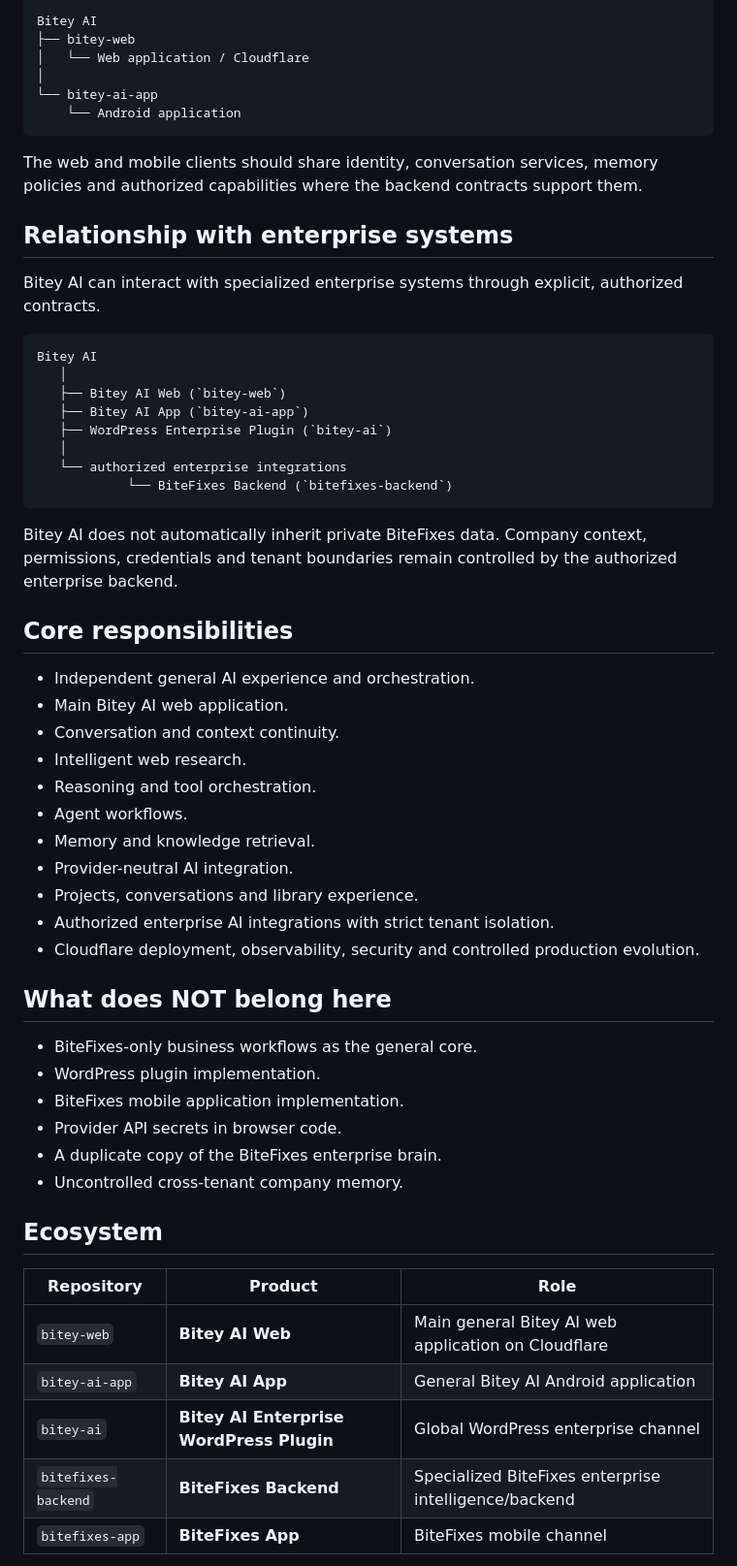
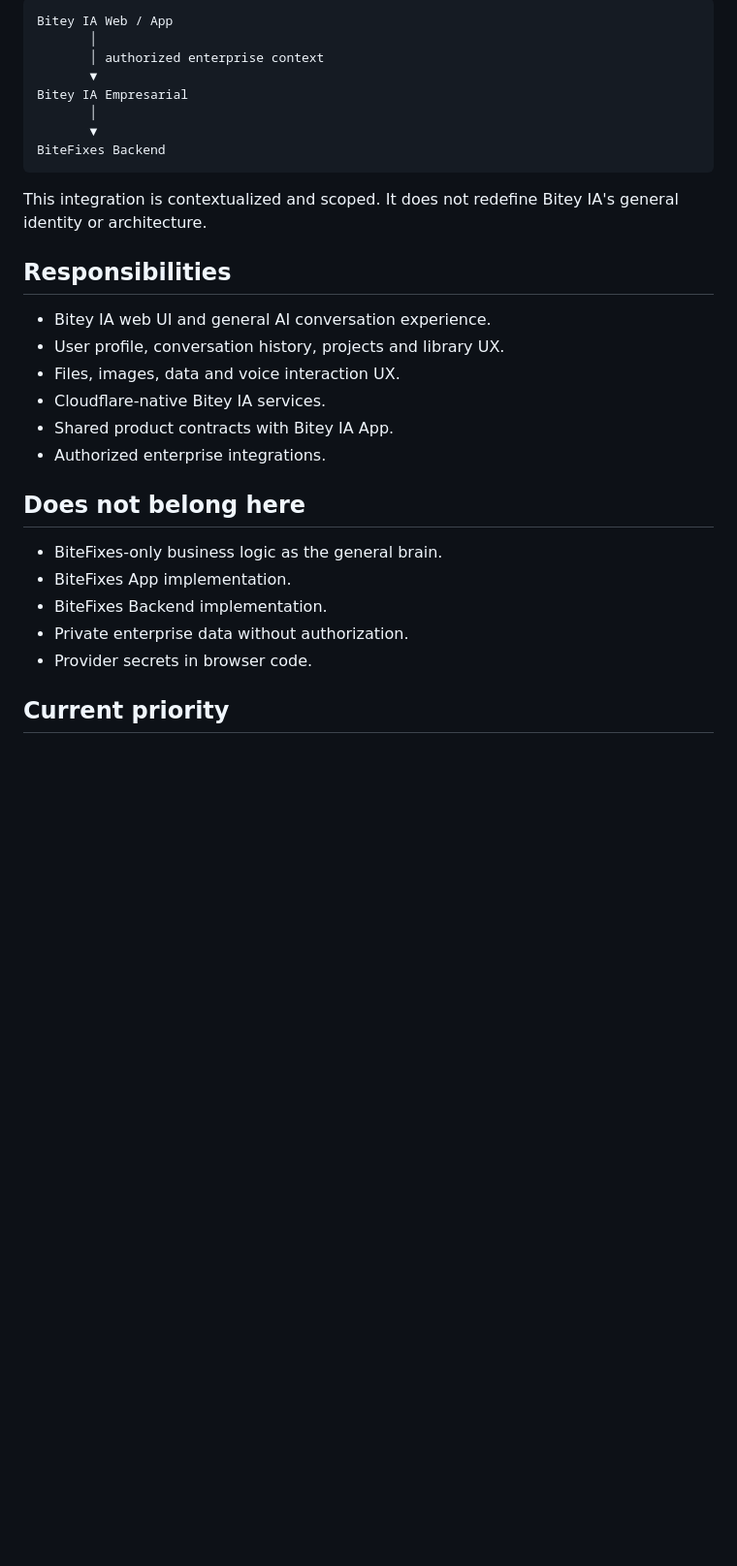
Before and after one commit to raylerr481/bitey-web, a Markdown page: README.md, the part around one of its changes. Shown at 97% size. Rendered like a GitHub page; blank space fills up the shorter version.

````diff
--- a/README.md
+++ b/README.md
@@ -44,62 +68,33 @@ Bitey AI is independent from `bitefixes-backend`. BiteFixes-specific business lo
 
 ```text
-Bitey AI
-├── bitey-web
-│   └── Web application / Cloudflare
-│
-└── bitey-ai-app
-    └── Android application
+Bitey IA Web / App
+       │
+       │ authorized enterprise context
+       ▼
+Bitey IA Empresarial
+       │
+       ▼
+BiteFixes Backend
 ```
 
-The web and mobile clients should share identity, conversation services, memory policies and authorized capabilities where the backend contracts support them.
+This integration is contextualized and scoped. It does not redefine Bitey IA's general identity or architecture.
 
-## Relationship with enterprise systems
+## Responsibilities
 
-Bitey AI can interact with specialized enterprise systems through explicit, authorized contracts.
+- Bitey IA web UI and general AI conversation experience.
+- User profile, conversation history, projects and library UX.
+- Files, images, data and voice interaction UX.
+- Cloudflare-native Bitey IA services.
+- Shared product contracts with Bitey IA App.
+- Authorized enterprise integrations.
 
-```text
-Bitey AI
-   │
-   ├── Bitey AI Web (`bitey-web`)
-   ├── Bitey AI App (`bitey-ai-app`)
-   ├── WordPress Enterprise Plugin (`bitey-ai`)
-   │
-   └── authorized enterprise integrations
-            └── BiteFixes Backend (`bitefixes-backend`)
-```
+## Does not belong here
 
-Bitey AI does not automatically inherit private BiteFixes data. Company context, permissions, credentials and tenant boundaries remain controlled by the authorized enterprise backend.
+- BiteFixes-only business logic as the general brain.
+- BiteFixes App implementation.
+- BiteFixes Backend implementation.
+- Private enterprise data without authorization.
+- Provider secrets in browser code.
 
-## Core responsibilities
+## Current priority
 
-- Independent general AI experience and orchestration.
-- Main Bitey AI web application.
-- Conversation and context continuity.
-- Intelligent web research.
-- Reasoning and tool orchestration.
-- Agent workflows.
-- Memory and knowledge retrieval.
-- Provider-neutral AI integration.
-- Projects, conversations and library experience.
-- Authorized enterprise AI integrations with strict tenant isolation.
-- Cloudflare deployment, observability, security and controlled production evolution.
-
-## What does NOT belong here
-
-- BiteFixes-only business workflows as the general core.
-- WordPress plugin implementation.
-- BiteFixes mobile application implementation.
-- Provider API secrets in browser code.
-- A duplicate copy of the BiteFixes enterprise brain.
-- Uncontrolled cross-tenant company memory.
-
-## Ecosystem
-
-| Repository | Product | Role |
-|---|---|---|
-| `bitey-web` | **Bitey AI Web** | Main general Bitey AI web application on Cloudflare |
-| `bitey-ai-app` | **Bitey AI App** | General Bitey AI Android application |
-| `bitey-ai` | **Bitey AI Enterprise WordPress Plugin** | Global WordPress enterprise channel |
-| `bitefixes-backend` | **BiteFixes Backend** | Specialized BiteFixes enterprise intelligence/backend |
-| `bitefixes-app` | **BiteFixes App** | BiteFixes mobile channel |
-
````
Also changed, not shown: other parts of README.md (+66 -63 lines).
